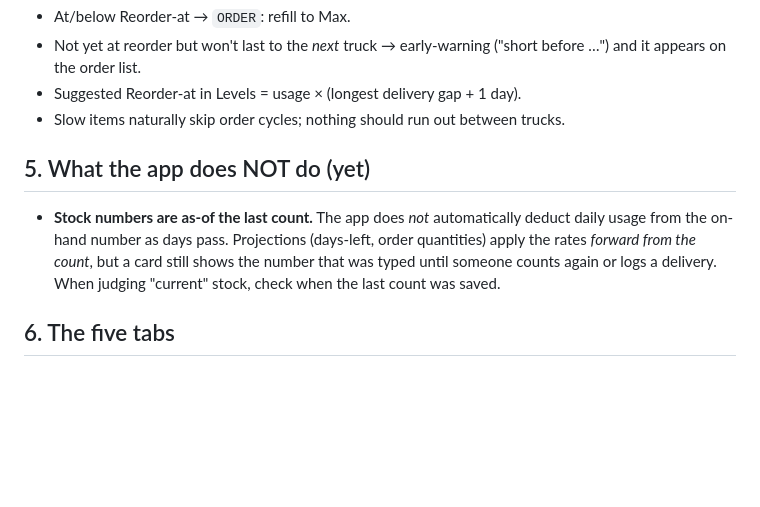
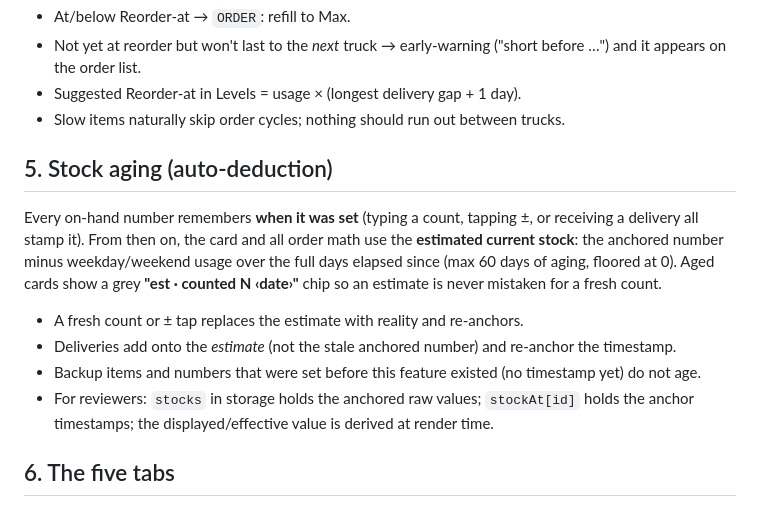
Before and after one commit to sudipbha/naan-kabob-apps, a Markdown page: GUIDE.md, the part around the change. Rendered like a GitHub page; blank space fills up the shorter version.

Commit message:
GUIDE.md: document stock aging (replaces the 'does not auto-deduct' note) (#53)
Claude-Session: https://claude.ai/code/session_01PUTfKAwXbS82RkU7S3sQmm

Co-authored-by: Claude <noreply@anthropic.com>

```diff
--- a/GUIDE.md
+++ b/GUIDE.md
@@ -72,13 +72,23 @@ weekday/weekend-aware rates, capped at the item's Max (rack space):
 - Suggested Reorder-at in Levels = usage × (longest delivery gap + 1 day).
 - Slow items naturally skip order cycles; nothing should run out between trucks.
 
-## 5. What the app does NOT do (yet)
+## 5. Stock aging (auto-deduction)
 
-- **Stock numbers are as-of the last count.** The app does *not* automatically
-  deduct daily usage from the on-hand number as days pass. Projections
-  (days-left, order quantities) apply the rates *forward from the count*, but a
-  card still shows the number that was typed until someone counts again or logs
-  a delivery. When judging "current" stock, check when the last count was saved.
+Every on-hand number remembers **when it was set** (typing a count, tapping ±,
+or receiving a delivery all stamp it). From then on, the card and all order
+math use the **estimated current stock**: the anchored number minus
+weekday/weekend usage over the full days elapsed since (max 60 days of aging,
+floored at 0). Aged cards show a grey **"est · counted N ‹date›"** chip so an
+estimate is never mistaken for a fresh count.
+
+- A fresh count or ± tap replaces the estimate with reality and re-anchors.
+- Deliveries add onto the *estimate* (not the stale anchored number) and
+  re-anchor the timestamp.
+- Backup items and numbers that were set before this feature existed (no
+  timestamp yet) do not age.
+- For reviewers: `stocks` in storage holds the anchored raw values;
+  `stockAt[id]` holds the anchor timestamps; the displayed/effective value is
+  derived at render time.
 
 ## 6. The five tabs
 
```
